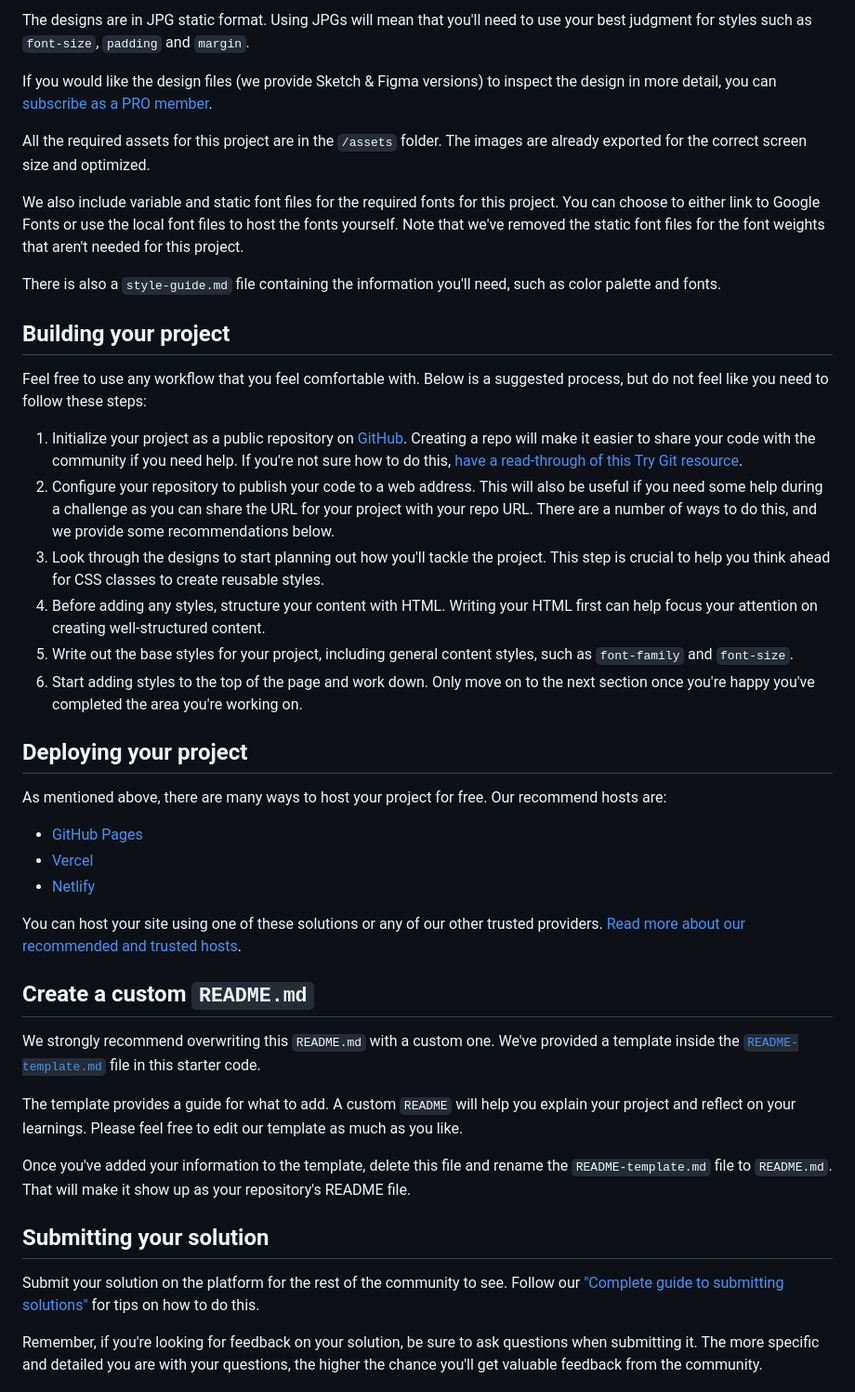
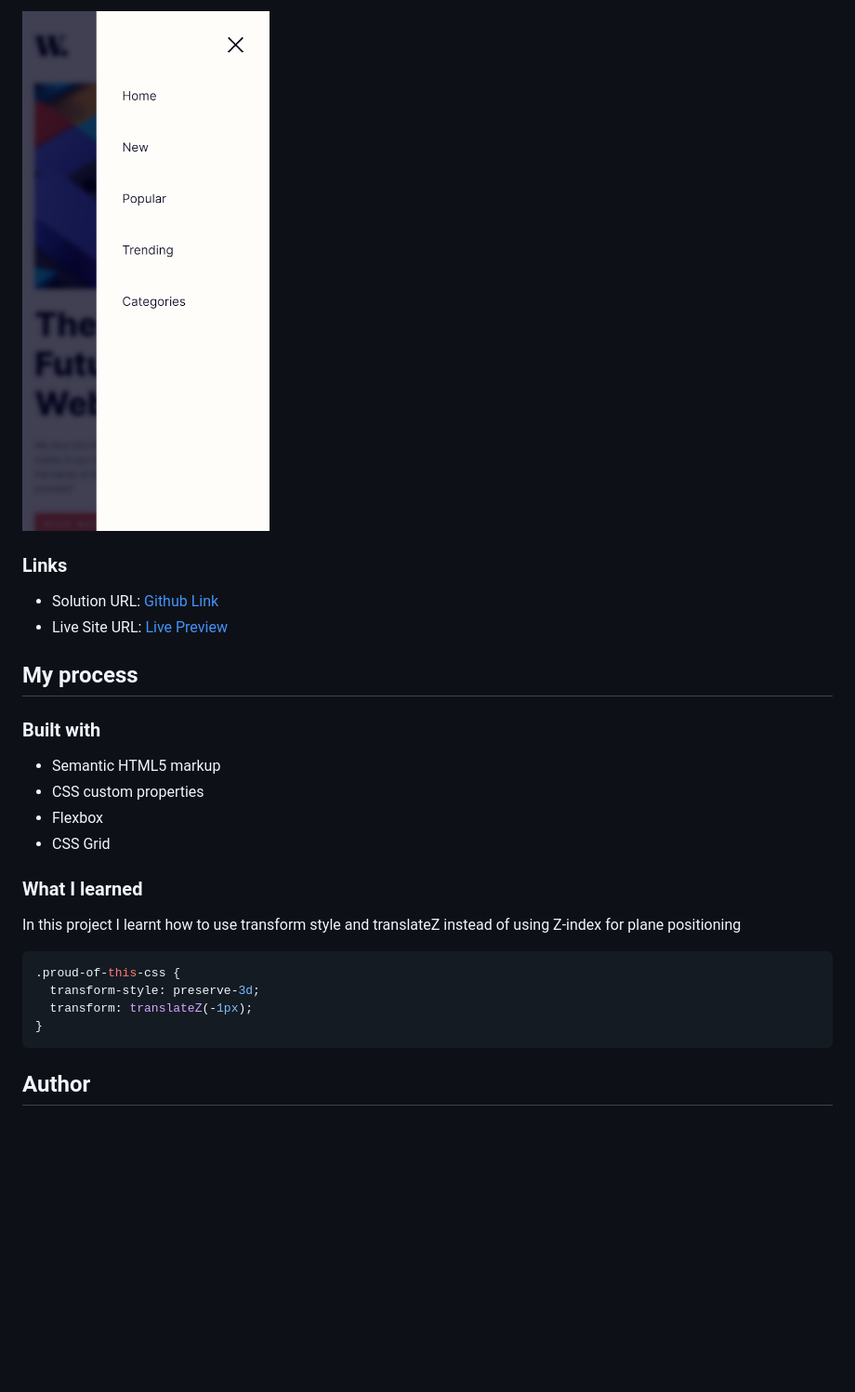
Before and after one commit to samzyconcepts/news-homepage, a Markdown page: README.md, the part around the change printed below. Shown: that part at 93% size. Drawn GitHub-style; pictures changed too: assets/images/news-mobile-nav.png (added); blank space fills up the shorter version.

````diff
--- a/README.md
+++ b/README.md
@@ -30,46 +33,32 @@ Your task is to build out the project to the designs inside the `/design` folder
 
-The designs are in JPG static format. Using JPGs will mean that you'll need to use your best judgment for styles such as `font-size`, `padding` and `margin`.
+![Mobile navigation view of the solution](./assets/images/news-mobile-nav.png)
 
-If you would like the design files (we provide Sketch & Figma versions) to inspect the design in more detail, you can [subscribe as a PRO member](https://www.frontendmentor.io/pro).
 
-All the required assets for this project are in the `/assets` folder. The images are already exported for the correct screen size and optimized.
+### Links
 
-We also include variable and static font files for the required fonts for this project. You can choose to either link to Google Fonts or use the local font files to host the fonts yourself. Note that we've removed the static font files for the font weights that aren't needed for this project.
+- Solution URL: [Github Link](https://github.com/samzyconcepts/news-homepage)
+- Live Site URL: [Live Preview](https://news-homepage-inky-delta.vercel.app/)
 
-There is also a `style-guide.md` file containing the information you'll need, such as color palette and fonts.
+## My process
 
-## Building your project
+### Built with
 
-Feel free to use any workflow that you feel comfortable with. Below is a suggested process, but do not feel like you need to follow these steps:
+- Semantic HTML5 markup
+- CSS custom properties
+- Flexbox
+- CSS Grid
 
-1. Initialize your project as a public repository on [GitHub](https://github.com/). Creating a repo will make it easier to share your code with the community if you need help. If you're not sure how to do this, [have a read-through of this Try Git resource](https://try.github.io/).
-2. Configure your repository to publish your code to a web address. This will also be useful if you need some help during a challenge as you can share the URL for your project with your repo URL. There are a number of ways to do this, and we provide some recommendations below.
-3. Look through the designs to start planning out how you'll tackle the project. This step is crucial to help you think ahead for CSS classes to create reusable styles.
-4. Before adding any styles, structure your content with HTML. Writing your HTML first can help focus your attention on creating well-structured content.
-5. Write out the base styles for your project, including general content styles, such as `font-family` and `font-size`.
-6. Start adding styles to the top of the page and work down. Only move on to the next section once you're happy you've completed the area you're working on.
 
-## Deploying your project
+### What I learned
 
-As mentioned above, there are many ways to host your project for free. Our recommend hosts are:
+In this project I learnt how to use transform style and translateZ instead of using Z-index for plane positioning
 
-- [GitHub Pages](https://pages.github.com/)
-- [Vercel](https://vercel.com/)
-- [Netlify](https://www.netlify.com/)
+```css
+.proud-of-this-css {
+  transform-style: preserve-3d;
+  transform: translateZ(-1px);
+}
+```
 
-You can host your site using one of these solutions or any of our other trusted providers. [Read more about our recommended and trusted hosts](https://medium.com/frontend-mentor/frontend-mentor-trusted-hosting-providers-bf000dfebe).
+## Author
 
-## Create a custom `README.md`
-
-We strongly recommend overwriting this `README.md` with a custom one. We've provided a template inside the [`README-template.md`](./README-template.md) file in this starter code.
-
-The template provides a guide for what to add. A custom `README` will help you explain your project and reflect on your learnings. Please feel free to edit our template as much as you like.
-
-Once you've added your information to the template, delete this file and rename the `README-template.md` file to `README.md`. That will make it show up as your repository's README file.
-
-## Submitting your solution
-
-Submit your solution on the platform for the rest of the community to see. Follow our ["Complete guide to submitting solutions"](https://medium.com/frontend-mentor/a-complete-guide-to-submitting-solutions-on-frontend-mentor-ac6384162248) for tips on how to do this.
-
-Remember, if you're looking for feedback on your solution, be sure to ask questions when submitting it. The more specific and detailed you are with your questions, the higher the chance you'll get valuable feedback from the community.
-
````
Also changed, not shown: other parts of README.md (+20 -35 lines), assets/images/news-mobile.png (added), assets/images/news-solution.png (added).
